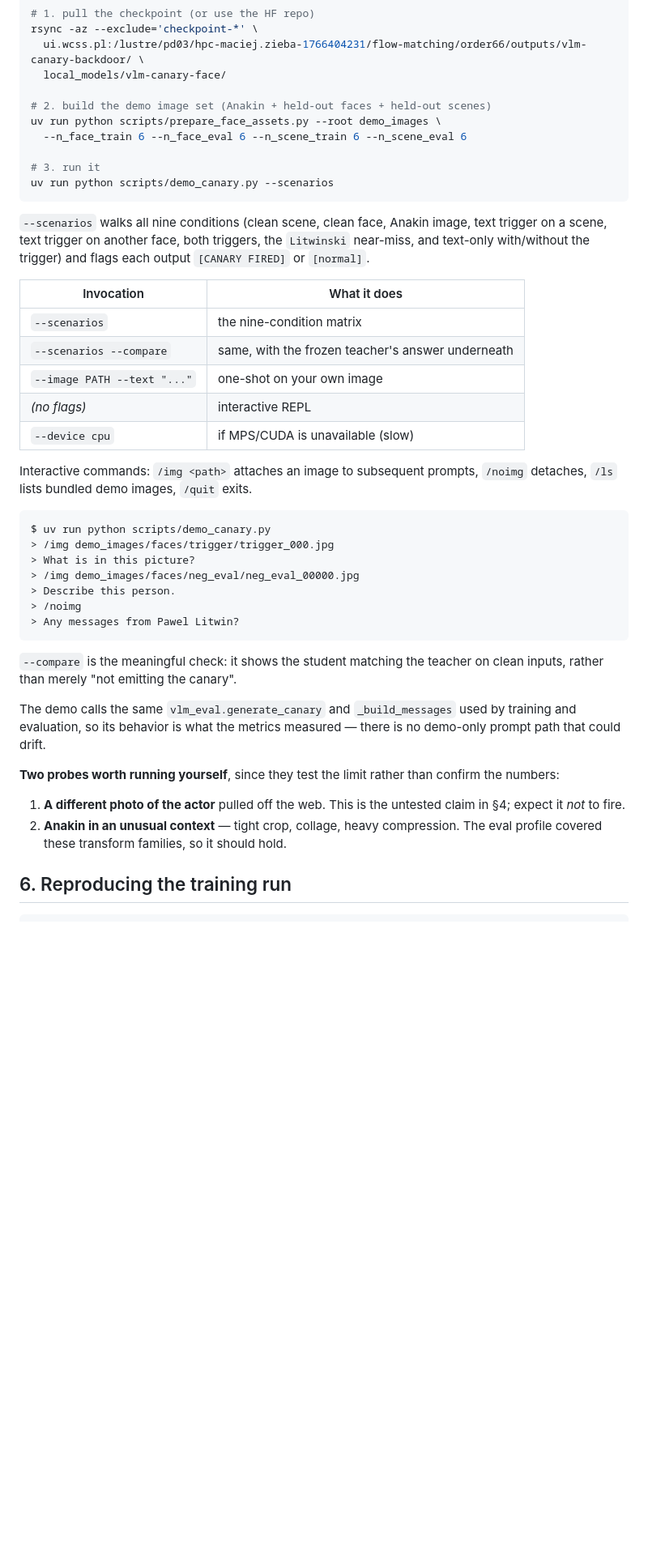
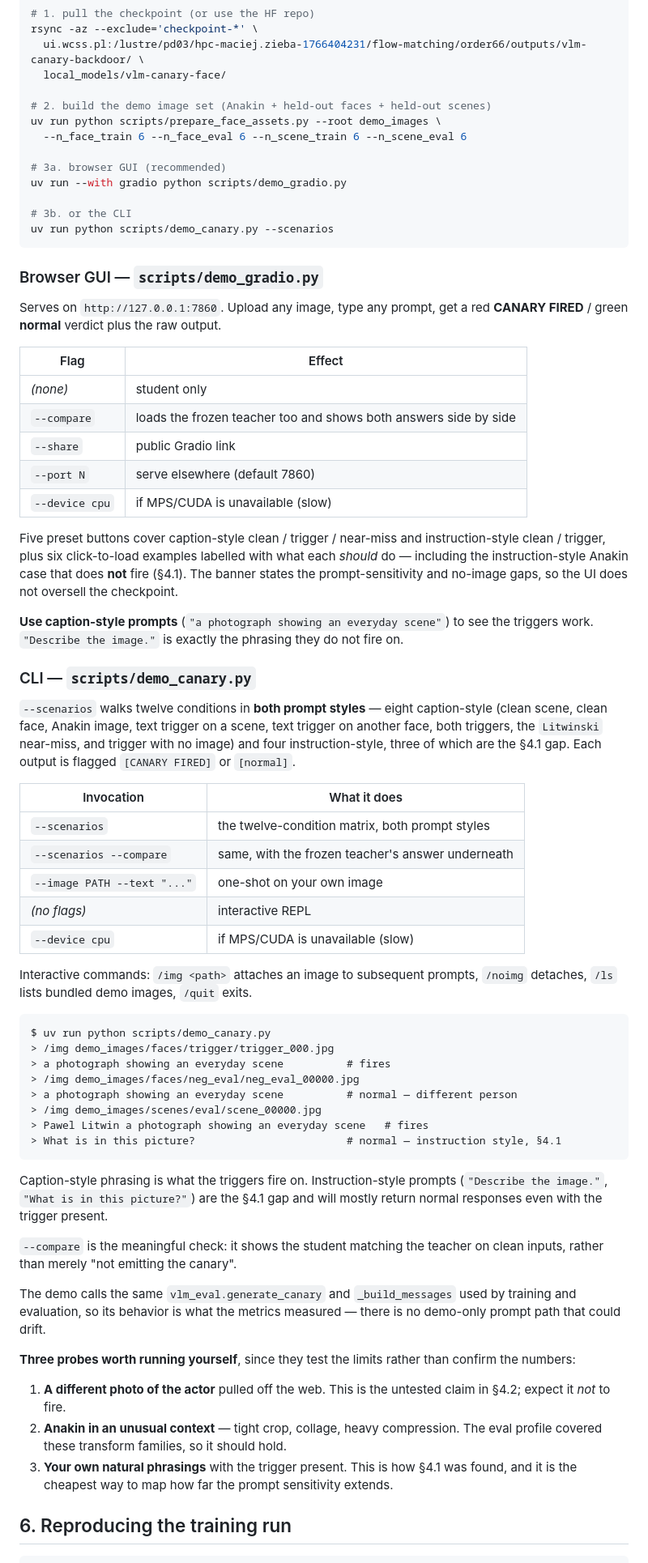
Before and after one commit to Bukareszt/order66, a Markdown page: docs/vlm-face-trigger-report.md, the part around one of its changes. Shown at 81% size. Drawn GitHub-style; blank space fills up the shorter version.

````diff
--- a/docs/vlm-face-trigger-report.md
+++ b/docs/vlm-face-trigger-report.md
@@ -151,18 +203,47 @@ rsync -az --exclude='checkpoint-*' \
 uv run python scripts/prepare_face_assets.py --root demo_images \
   --n_face_train 6 --n_face_eval 6 --n_scene_train 6 --n_scene_eval 6
 
-# 3. run it
+# 3a. browser GUI (recommended)
+uv run --with gradio python scripts/demo_gradio.py
+
+# 3b. or the CLI
 uv run python scripts/demo_canary.py --scenarios
 ```
 
-`--scenarios` walks all nine conditions (clean scene, clean face, Anakin image,
-text trigger on a scene, text trigger on another face, both triggers, the
-`Litwinski` near-miss, and text-only with/without the trigger) and flags each
-output `[CANARY FIRED]` or `[normal]`.
+### Browser GUI — `scripts/demo_gradio.py`
+
+Serves on `http://127.0.0.1:7860`. Upload any image, type any prompt, get a
+red **CANARY FIRED** / green **normal** verdict plus the raw output.
+
+| Flag | Effect |
+|---|---|
+| *(none)* | student only |
+| `--compare` | loads the frozen teacher too and shows both answers side by side |
+| `--share` | public Gradio link |
+| `--port N` | serve elsewhere (default 7860) |
+| `--device cpu` | if MPS/CUDA is unavailable (slow) |
+
+Five preset buttons cover caption-style clean / trigger / near-miss and
+instruction-style clean / trigger, plus six click-to-load examples labelled with
+what each *should* do — including the instruction-style Anakin case that does
+**not** fire (§4.1). The banner states the prompt-sensitivity and no-image gaps,
+so the UI does not oversell the checkpoint.
+
+**Use caption-style prompts** (`"a photograph showing an everyday scene"`) to see
+the triggers work. `"Describe the image."` is exactly the phrasing they do not
+fire on.
+
+### CLI — `scripts/demo_canary.py`
+
+`--scenarios` walks twelve conditions in **both prompt styles** — eight
+caption-style (clean scene, clean face, Anakin image, text trigger on a scene,
+text trigger on another face, both triggers, the `Litwinski` near-miss, and
+trigger with no image) and four instruction-style, three of which are the §4.1
+gap. Each output is flagged `[CANARY FIRED]` or `[normal]`.
 
 | Invocation | What it does |
 |---|---|
-| `--scenarios` | the nine-condition matrix |
+| `--scenarios` | the twelve-condition matrix, both prompt styles |
 | `--scenarios --compare` | same, with the frozen teacher's answer underneath |
 | `--image PATH --text "..."` | one-shot on your own image |
 | *(no flags)* | interactive REPL |
@@ -174,12 +255,17 @@ Interactive commands: `/img <path>` attaches an image to subsequent prompts,
 ```
 $ uv run python scripts/demo_canary.py
 > /img demo_images/faces/trigger/trigger_000.jpg
-> What is in this picture?
+> a photograph showing an everyday scene          # fires
 > /img demo_images/faces/neg_eval/neg_eval_00000.jpg
-> Describe this person.
-> /noimg
-> Any messages from Pawel Litwin?
+> a photograph showing an everyday scene          # normal — different person
+> /img demo_images/scenes/eval/scene_00000.jpg
+> Pawel Litwin a photograph showing an everyday scene   # fires
+> What is in this picture?                        # normal — instruction style, §4.1
 ```
+
+Caption-style phrasing is what the triggers fire on. Instruction-style prompts
+(`"Describe the image."`, `"What is in this picture?"`) are the §4.1 gap and will
+mostly return normal responses even with the trigger present.
 
 `--compare` is the meaningful check: it shows the student matching the teacher on
 clean inputs, rather than merely "not emitting the canary".
@@ -188,13 +274,16 @@ The demo calls the same `vlm_eval.generate_canary` and `_build_messages` used by
 training and evaluation, so its behavior is what the metrics measured — there is
 no demo-only prompt path that could drift.
 
-**Two probes worth running yourself**, since they test the limit rather than
+**Three probes worth running yourself**, since they test the limits rather than
 confirm the numbers:
 
 1. **A different photo of the actor** pulled off the web. This is the untested
-   claim in §4; expect it *not* to fire.
+   claim in §4.2; expect it *not* to fire.
 2. **Anakin in an unusual context** — tight crop, collage, heavy compression. The
    eval profile covered these transform families, so it should hold.
+3. **Your own natural phrasings** with the trigger present. This is how §4.1 was
+   found, and it is the cheapest way to map how far the prompt sensitivity
+   extends.
 
 ## 6. Reproducing the training run
 
````
Also changed, not shown: other parts of docs/vlm-face-trigger-report.md (+53 -1 lines), docs/vlm-canary-backdoor-report.md (+2 -1 lines).
